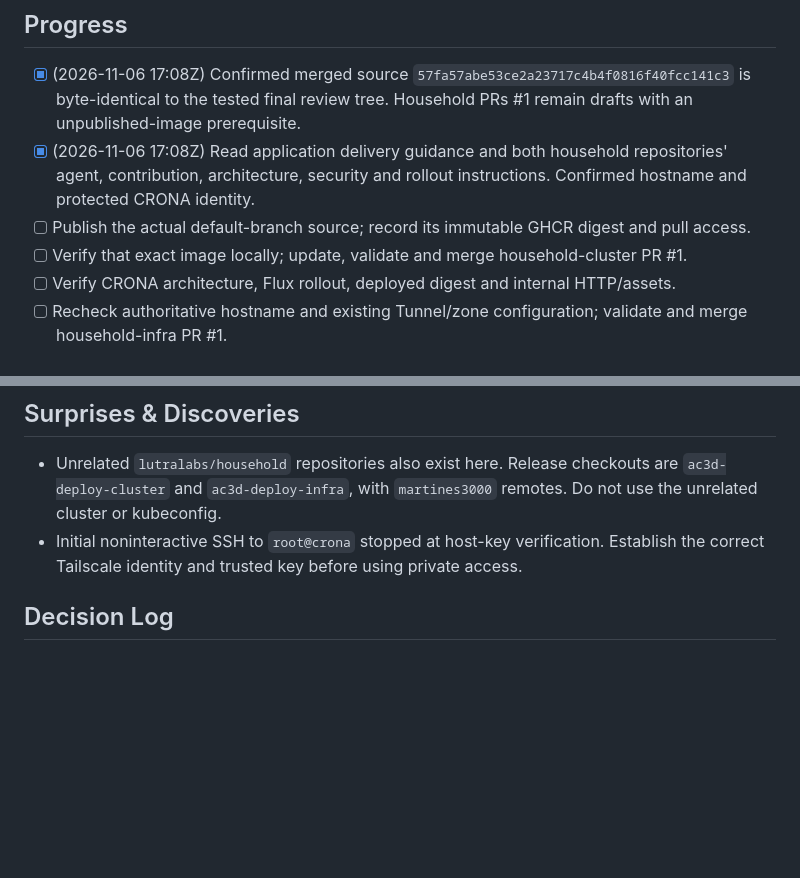
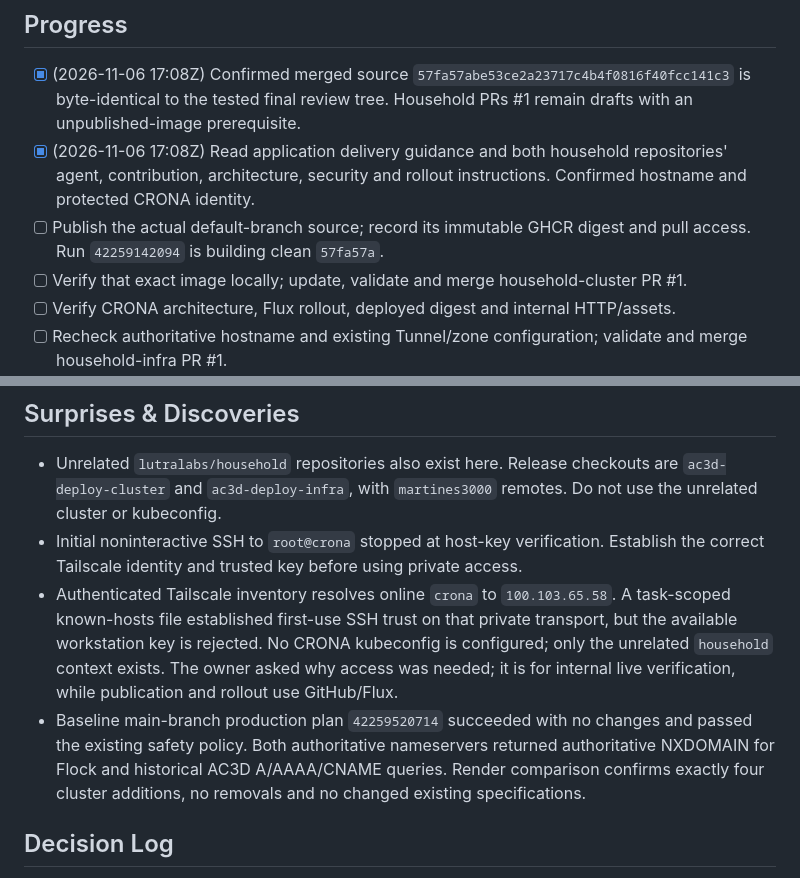
Before and after one commit to martines3000/autonomous-characters-3d, a Markdown page: plans/planned/2026-11-06-public-flock-release.md, 2 parts joined by grey strips. Rendered like a GitHub page; blank space fills up the shorter version.

Commit message:
docs: record release preflight and access status

```diff
--- a/plans/planned/2026-11-06-public-flock-release.md
+++ b/plans/planned/2026-11-06-public-flock-release.md
@@ -10,7 +10,7 @@ Serve the merged Flock application at `https://flock.skippy-ai.com` through CRON
 
 - [x] (2026-11-06 17:08Z) Confirmed merged source `57fa57abe53ce2a23717c4b4f0816f40fcc141c3` is byte-identical to the tested final review tree. Household PRs #1 remain drafts with an unpublished-image prerequisite.
 - [x] (2026-11-06 17:08Z) Read application delivery guidance and both household repositories' agent, contribution, architecture, security and rollout instructions. Confirmed hostname and protected CRONA identity.
-- [ ] Publish the actual default-branch source; record its immutable GHCR digest and pull access.
+- [ ] Publish the actual default-branch source; record its immutable GHCR digest and pull access. Run `42259142094` is building clean `57fa57a`.
 - [ ] Verify that exact image locally; update, validate and merge household-cluster PR #1.
 - [ ] Verify CRONA architecture, Flux rollout, deployed digest and internal HTTP/assets.
 - [ ] Recheck authoritative hostname and existing Tunnel/zone configuration; validate and merge household-infra PR #1.
@@ -22,6 +22,8 @@ Serve the merged Flock application at `https://flock.skippy-ai.com` through CRON
 
 - Unrelated `lutralabs/household` repositories also exist here. Release checkouts are `ac3d-deploy-cluster` and `ac3d-deploy-infra`, with `martines3000` remotes. Do not use the unrelated cluster or kubeconfig.
 - Initial noninteractive SSH to `root@crona` stopped at host-key verification. Establish the correct Tailscale identity and trusted key before using private access.
+- Authenticated Tailscale inventory resolves online `crona` to `100.103.65.58`. A task-scoped known-hosts file established first-use SSH trust on that private transport, but the available workstation key is rejected. No CRONA kubeconfig is configured; only the unrelated `household` context exists. The owner asked why access was needed; it is for internal live verification, while publication and rollout use GitHub/Flux.
+- Baseline main-branch production plan `42259520714` succeeded with no changes and passed the existing safety policy. Both authoritative nameservers returned authoritative NXDOMAIN for Flock and historical AC3D A/AAAA/CNAME queries. Render comparison confirms exactly four cluster additions, no removals and no changed existing specifications.
 
 ## Decision Log
 
```
